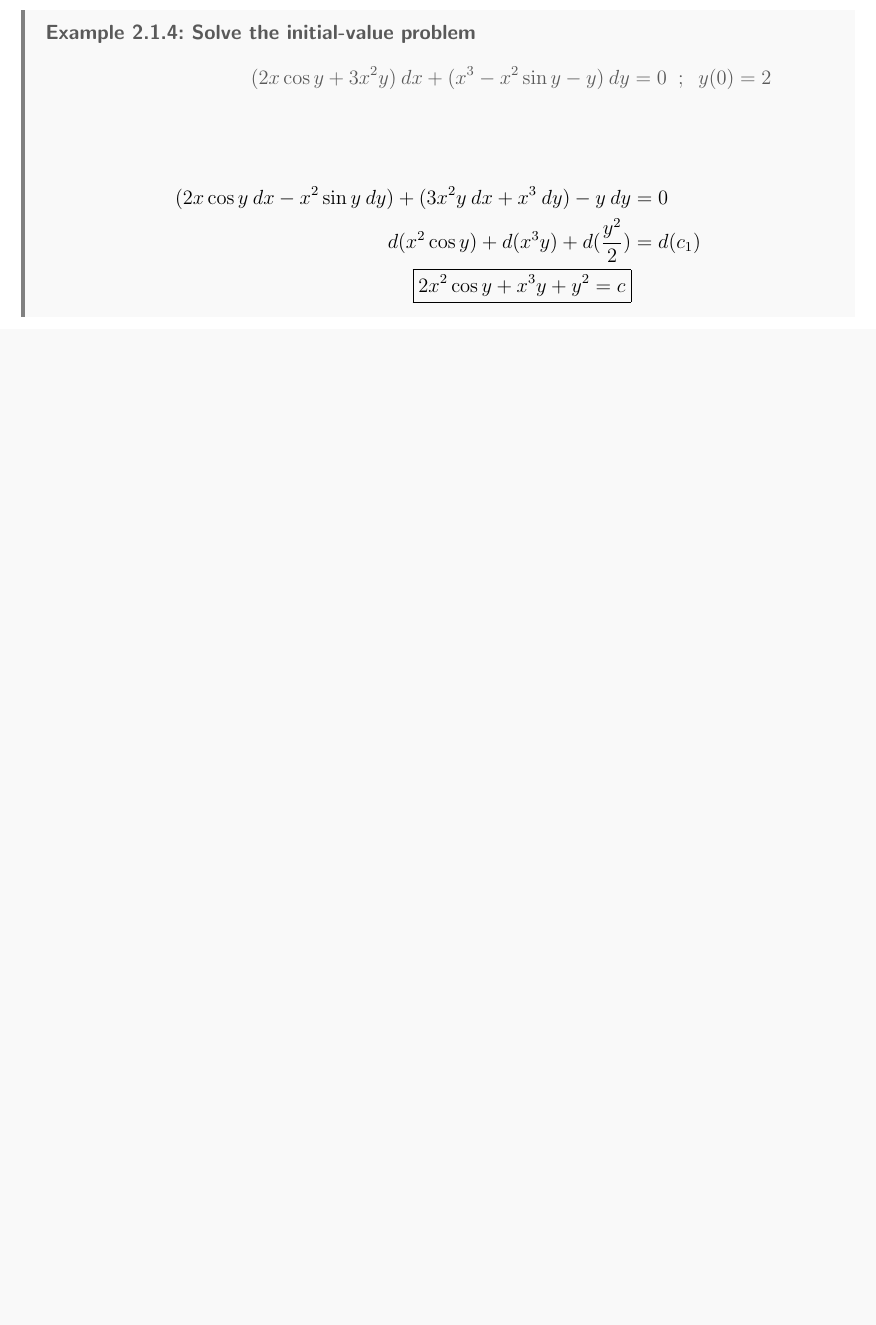
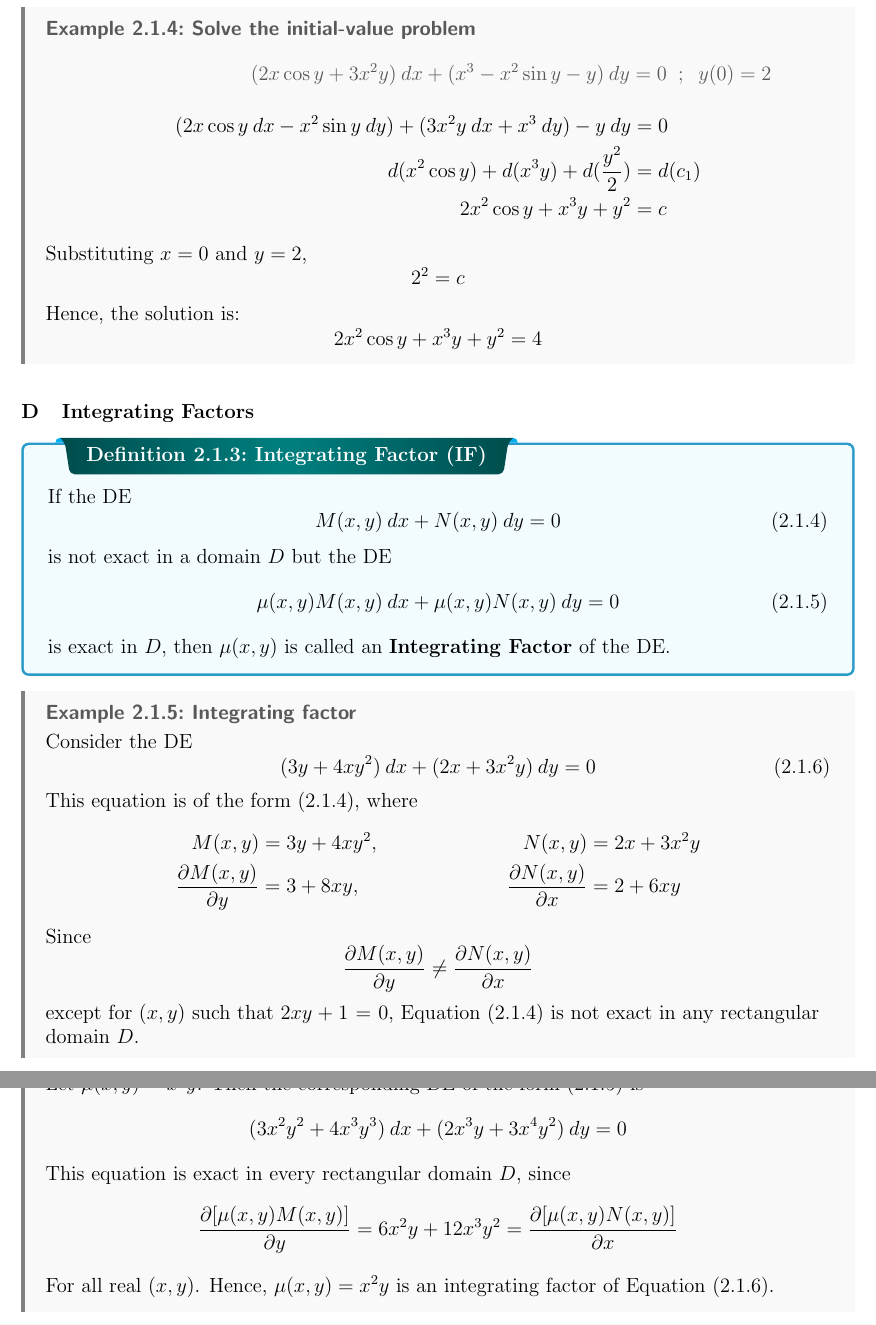
Before and after one commit to Turja-Roy/ETE-Books-and-Notes, a LaTeX document (11/MATH-183/Notes/ODE.tex, which reads 11/MATH-183/Notes/sections/2-First_Order_Equations_for_Which_Exact_Solutions_Are_Obtainable.tex): part of page 12 of 12 before the commit and two parts of pages 12 and 13 of 13 after it, the two joined at a grey line, cut so that both start at the same text, the shorter picture padded with empty space. The pictures show the PDF file 11/MATH-183/Notes/ODE.pdf that the author committed with the source.

Commit message:
Update 2023-03-14 00:21

```diff
--- a/11/MATH-183/Notes/sections/2-First_Order_Equations_for_Which_Exact_Solutions_Are_Obtainable.tex
+++ b/11/MATH-183/Notes/sections/2-First_Order_Equations_for_Which_Exact_Solutions_Are_Obtainable.tex
@@ -173,11 +173,60 @@ is called an \textbf{Exact Differential Equation}.
 
 \begin{example}{Solve the initial-value problem \[
         (2x\cos y + 3x^2y) \: d{x} + (x^3 - x^2\sin y - y) \: d{y} = 0 \;\;;\;\; y(0) = 2
-\]}
+    \] \vspace{-40pt}
+}
 
     \begin{align*}
         (2x\cos y \: dx - x^2\sin y \: d{y}) + (3x^2y \: d{x} + x^3 \: d{y}) - y \: d{y} &= 0 \\
         d(x^2 \cos y) + d(x^3y) + d(\frac{y^2}{2}) &= d(c_1) \\
-        \boxed{ 2x^2 \cos y + x^3y + y^2 = c }
+        2x^2 \cos y + x^3y + y^2 &= c
     \end{align*}
+    Substituting $x=0$ and $y=2$,
+    \[ 2^2 = c \]
+    Hence, the solution is: \[
+        2x^2 \cos y + x^3y + y^2 = 4
+    \]
 \end{example}
+
+%%%%%%%%%%%%%%%%%%%%%%%%%
+%  Integrating Factors  %
+%%%%%%%%%%%%%%%%%%%%%%%%%
+
+\subsubsection{Integrating Factors}
+
+\begin{definition}{Integrating Factor (IF)}
+
+    If the DE
+    \begin{equation}
+        M(x,y) \: d{x} + N(x,y) \: d{y} = 0
+    \end{equation}
+    is not exact in a domain $D$ but the DE
+    \begin{equation}
+        \mu(x,y)M(x,y) \: d{x} + \mu(x,y)N(x,y) \: d{y} = 0
+    \end{equation}
+    is exact in $D$, then $\mu(x,y)$ is called an \textbf{Integrating Factor} of the DE.
+\end{definition}
+
+\begin{example}{Integrating factor}
+
+    Consider the DE
+    \begin{equation}
+        (3y + 4xy^2) \: d{x} + (2x + 3x^2y) \: d{y} = 0
+    \end{equation}
+    This equation is of the form (2.1.4), where
+     \begin{align*}
+        M(x,y) &= 3y+4xy^2 ,& N(x,y) &= 2x+3x^2y \\
+        \pdv{M(x,y)}{y} &= 3+8xy ,& \pdv{N(x,y)}{x} &= 2+6xy
+    \end{align*}
+    Since \[
+        \pdv{M(x,y)}{y} \neq \pdv{N(x,y)}{x}
+    \] except for $(x,y)$ such that $2xy + 1 = 0$, Equation (2.1.4) is not exact in any rectangular domain $D$. \\
+    Let $\mu(x,y) = x^2y$. Then the corresponding DE of the form (2.1.5) is \[
+        (3x^2y^2 + 4x^3y^3) \: d{x} + (2x^3y + 3x^4y^2) \: d{y} = 0
+    \]
+    This equation is exact in every rectangular domain $D$, since
+    \[
+        \pdv{[\mu(x,y)M(x,y)]}{y} = 6x^2y+12x^3y^2 = \pdv{[\mu(x,y)N(x,y)]}{x}
+    \]
+    For all real $(x,y)$. Hence, $\mu(x,y) = x^2y$ is an integrating factor of Equation (2.1.6).
+\end{example}
```
Also changed, not shown: 11/MATH-183/Notes/ODE.pdf, 1 other file.
